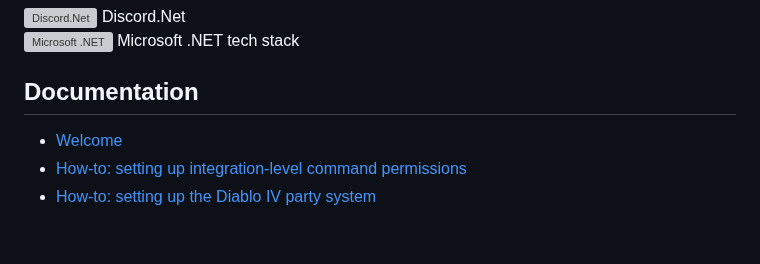
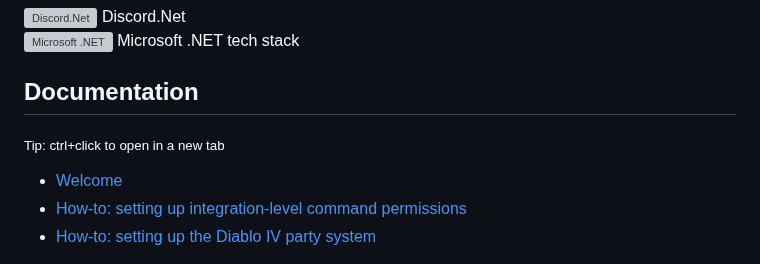
Before and after one commit to ALCHElVlY/Inarius, a Markdown page: README.md, the part around the change. GitHub-like rendering; blank space fills up the shorter version; grey boxes are pictures that could not be loaded.

```diff
--- a/README.md
+++ b/README.md
@@ -78,6 +78,7 @@
 ## Documentation
 
 <div>
+    <p><sub>Tip: ctrl+click to open in a new tab</sub></p>
     <ul>
         <li><a href="https://app.gitbook.com/s/UVsjEmpyynDPHE8PUwZm/" target="_blank" rel="noopener noreferrer">Welcome</a></li>
         <li><a href="https://app.gitbook.com/s/UVsjEmpyynDPHE8PUwZm/master/how-to-set-up-integration-level-permissions" target="_blank" rel="noopener noreferrer">How-to: setting up integration-level command permissions</a></li>
```
